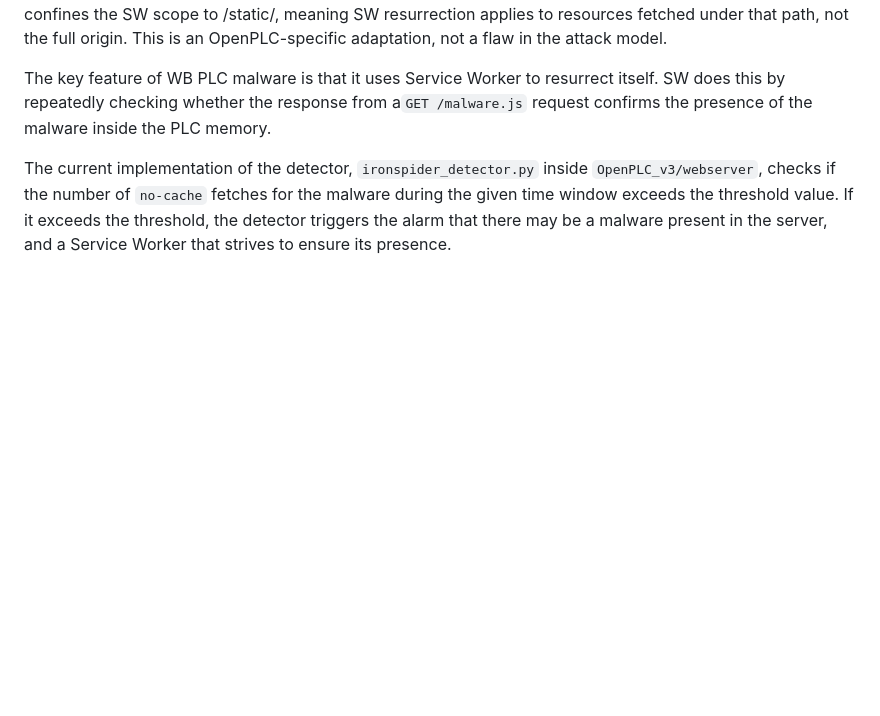
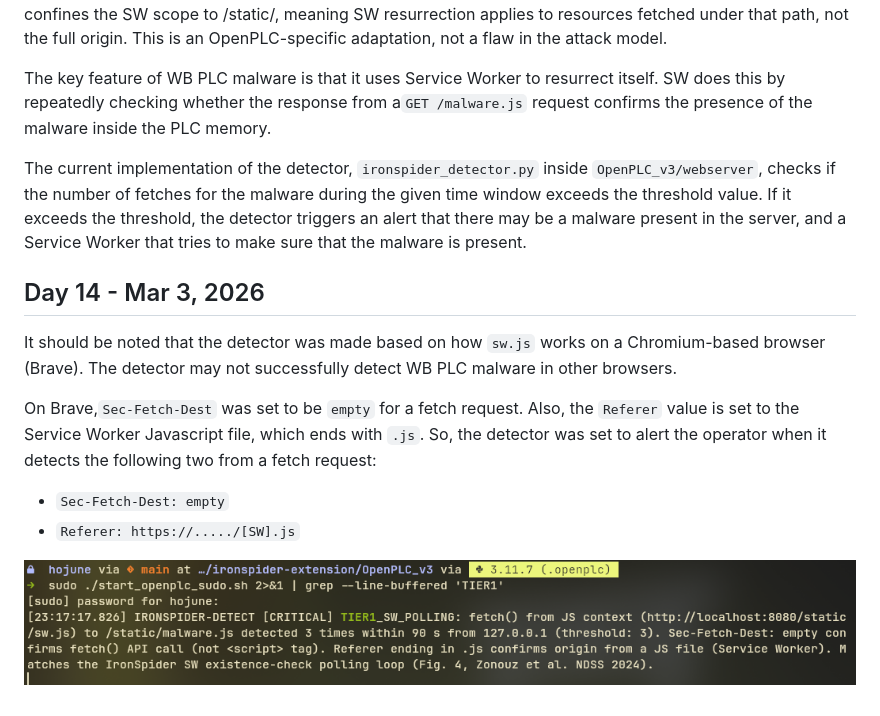
Before and after one commit to hojune02/ironspider-extension, a Markdown page: notes/labnotebook.md, the part around the change. Drawn GitHub-style; pictures changed too: notes/image-18.png (added); blank space fills up the shorter version.

Commit message:
Day 14: Changed the implementation of ironspider_detector.py to detect fetch requests with Referer ending with .js extension

```diff
--- a/notes/labnotebook.md
+++ b/notes/labnotebook.md
@@ -916,4 +916,15 @@ On WAGO, CVE-2022-45140 places malware files in `/home/codesys_root/PlcLogic/vis
 
 The key feature of WB PLC malware is that it uses Service Worker to resurrect itself. SW does this by repeatedly checking whether the response from a`GET /malware.js` request confirms the presence of the malware inside the PLC memory.
 
-The current implementation of the detector, `ironspider_detector.py` inside `OpenPLC_v3/webserver`, checks if the number of `no-cache` fetches for the malware during the given time window exceeds the threshold value. If it exceeds the threshold, the detector triggers the alarm that there may be a malware present in the server, and a Service Worker that strives to ensure its presence.
+The current implementation of the detector, `ironspider_detector.py` inside `OpenPLC_v3/webserver`, checks if the number of fetches for the malware during the given time window exceeds the threshold value. If it exceeds the threshold, the detector triggers an alert that there may be a malware present in the server, and a Service Worker that tries to make sure that the malware is present.
+
+## Day 14 - Mar 3, 2026
+
+It should be noted that the detector was made based on how `sw.js` works on a Chromium-based browser (Brave). The detector may not successfully detect WB PLC malware in other browsers.
+
+On Brave,`Sec-Fetch-Dest` was set to be `empty` for a fetch request. Also, the `Referer` value is set to the Service Worker Javascript file, which ends with `.js`. So, the detector was set to alert the operator when it detects the following two from a fetch request:
+
+- `Sec-Fetch-Dest: empty`
+- `Referer: https://...../[SW].js`
+
+![alt text](image-18.png)
```
Also changed, not shown: 1 other file.
